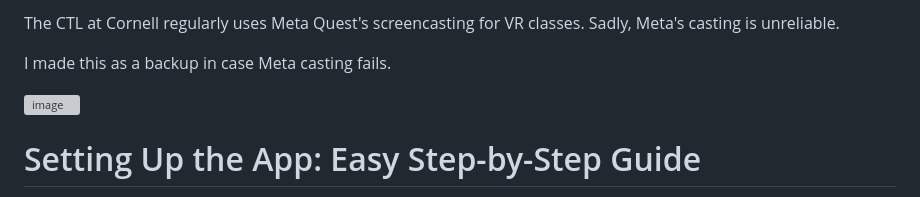
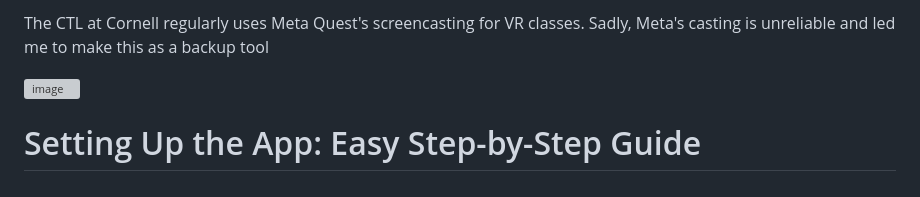
Before and after one commit to YottaYocta/Plaster, a Markdown page: README.md, the part around the change. Drawn GitHub-style; grey boxes are pictures that could not be loaded.

```diff
--- a/README.md
+++ b/README.md
@@ -1,6 +1,4 @@
-The CTL at Cornell regularly uses Meta Quest's screencasting for VR classes. Sadly, Meta's casting is unreliable.
-
-I made this as a backup in case Meta casting fails.
+The CTL at Cornell regularly uses Meta Quest's screencasting for VR classes. Sadly, Meta's casting is unreliable and led me to make this as a backup tool
 
 <img width="3420" height="1970" alt="image" src="https://github.com/user-attachments/assets/020fd035-cd57-42b1-a2cb-a342e70592fb" />
 
```
